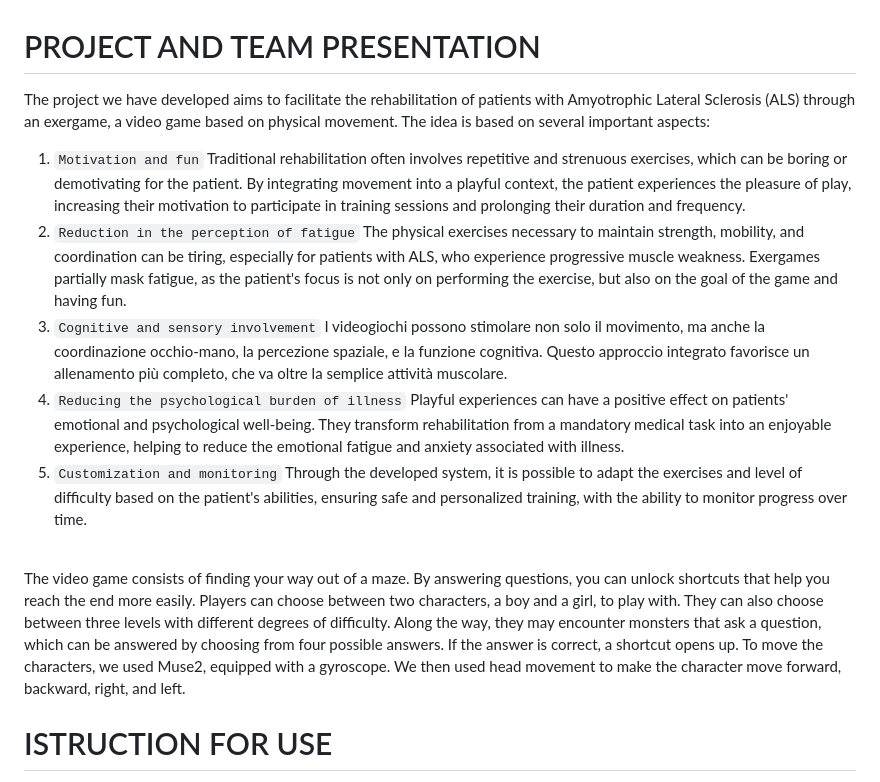
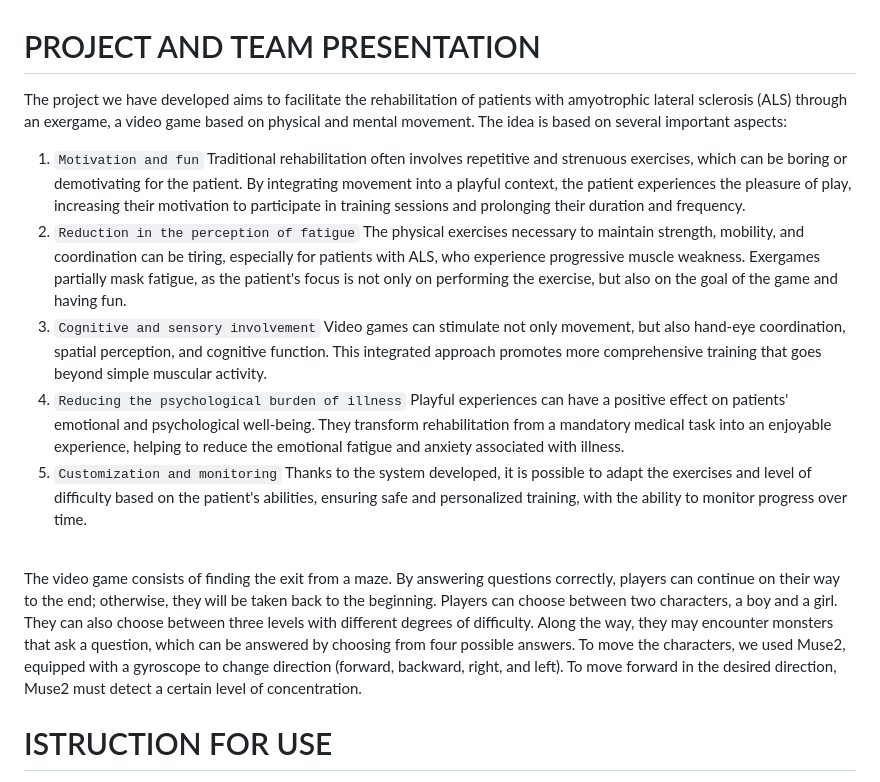
Before and after one commit to GiadaParola/TeaMaze, a Markdown page: README.md, the part around the change. Drawn GitHub-style.

```diff
--- a/README.md
+++ b/README.md
@@ -1,12 +1,12 @@
 # PROJECT AND TEAM PRESENTATION
-The project we have developed aims to facilitate the rehabilitation of patients with Amyotrophic Lateral Sclerosis (ALS) through an exergame, a video game based on physical movement. The idea is based on several important aspects:
+The project we have developed aims to facilitate the rehabilitation of patients with amyotrophic lateral sclerosis (ALS) through an exergame, a video game based on physical and mental movement. The idea is based on several important aspects:
 1. `Motivation and fun` Traditional rehabilitation often involves repetitive and strenuous exercises, which can be boring or demotivating for the patient. By integrating movement into a playful context, the patient experiences the pleasure of play, increasing their motivation to participate in training sessions and prolonging their duration and frequency.
 2. `Reduction in the perception of fatigue` The physical exercises necessary to maintain strength, mobility, and coordination can be tiring, especially for patients with ALS, who experience progressive muscle weakness. Exergames partially mask fatigue, as the patient's focus is not only on performing the exercise, but also on the goal of the game and having fun.
-3. `Cognitive and sensory involvement` I videogiochi possono stimolare non solo il movimento, ma anche la coordinazione occhio-mano, la percezione spaziale, e la funzione cognitiva. Questo approccio integrato favorisce un allenamento più completo, che va oltre la semplice attività muscolare.
+3. `Cognitive and sensory involvement` Video games can stimulate not only movement, but also hand-eye coordination, spatial perception, and cognitive function. This integrated approach promotes more comprehensive training that goes beyond simple muscular activity.
 4. `Reducing the psychological burden of illness` Playful experiences can have a positive effect on patients' emotional and psychological well-being. They transform rehabilitation from a mandatory medical task into an enjoyable experience, helping to reduce the emotional fatigue and anxiety associated with illness.
-5. `Customization and monitoring` Through the developed system, it is possible to adapt the exercises and level of difficulty based on the patient's abilities, ensuring safe and personalized training, with the ability to monitor progress over time.<br>
+5. `Customization and monitoring` Thanks to the system developed, it is possible to adapt the exercises and level of difficulty based on the patient's abilities, ensuring safe and personalized training, with the ability to monitor progress over time.<br>
 <br>
-The video game consists of finding your way out of a maze. By answering questions, you can unlock shortcuts that help you reach the end more easily. Players can choose between two characters, a boy and a girl, to play with. They can also choose between three levels with different degrees of difficulty. Along the way, they may encounter monsters that ask a question, which can be answered by choosing from four possible answers. If the answer is correct, a shortcut opens up. To move the characters, we used Muse2, equipped with a gyroscope. We then used head movement to make the character move forward, backward, right, and left.
+The video game consists of finding the exit from a maze. By answering questions correctly, players can continue on their way to the end; otherwise, they will be taken back to the beginning. Players can choose between two characters, a boy and a girl. They can also choose between three levels with different degrees of difficulty. Along the way, they may encounter monsters that ask a question, which can be answered by choosing from four possible answers. To move the characters, we used Muse2, equipped with a gyroscope to change direction (forward, backward, right, and left). To move forward in the desired direction, Muse2 must detect a certain level of concentration.
 
 # ISTRUCTION FOR USE
 * It is advisable to use Windows or MacOS as it is not guaranteed the presence of all third-party software on Linux
```
